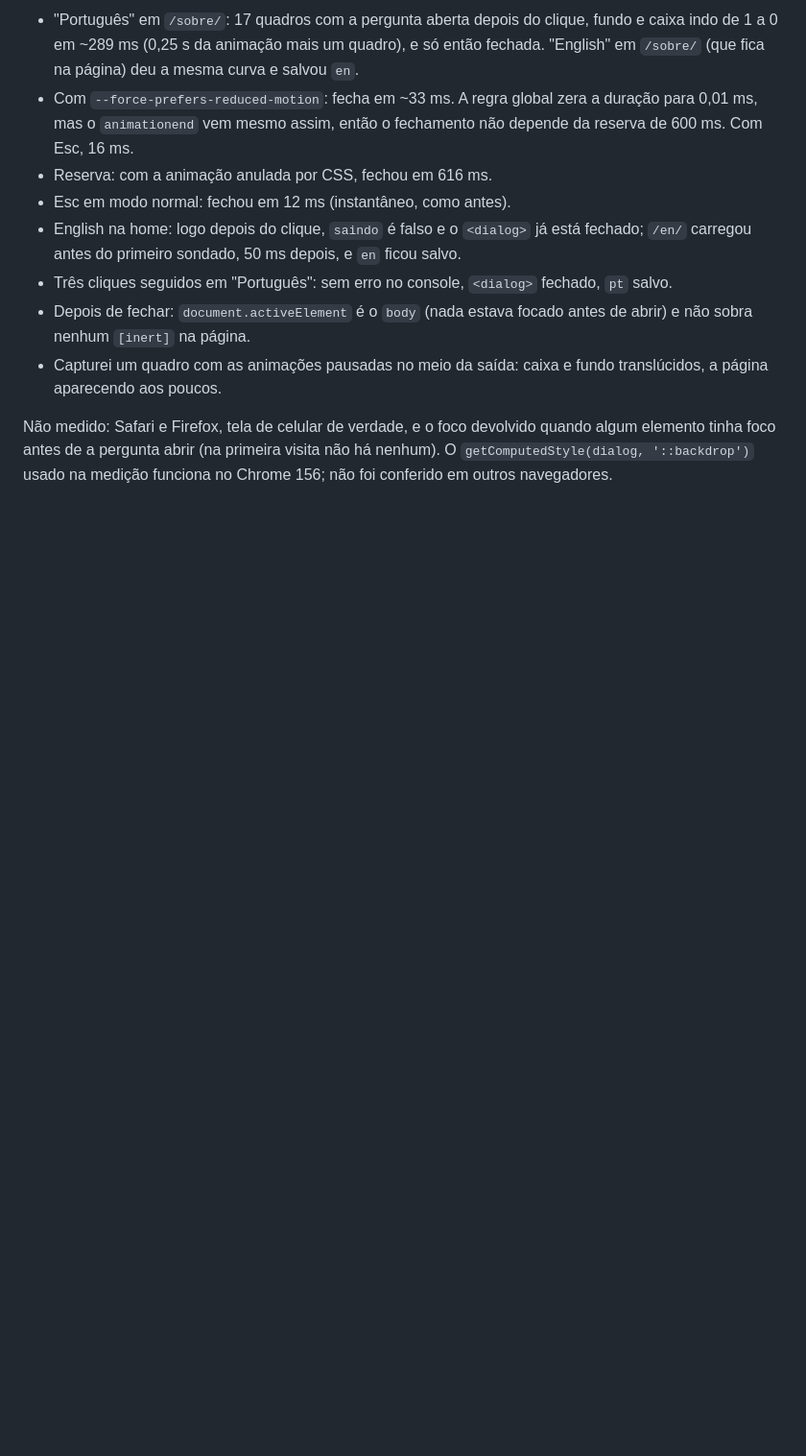
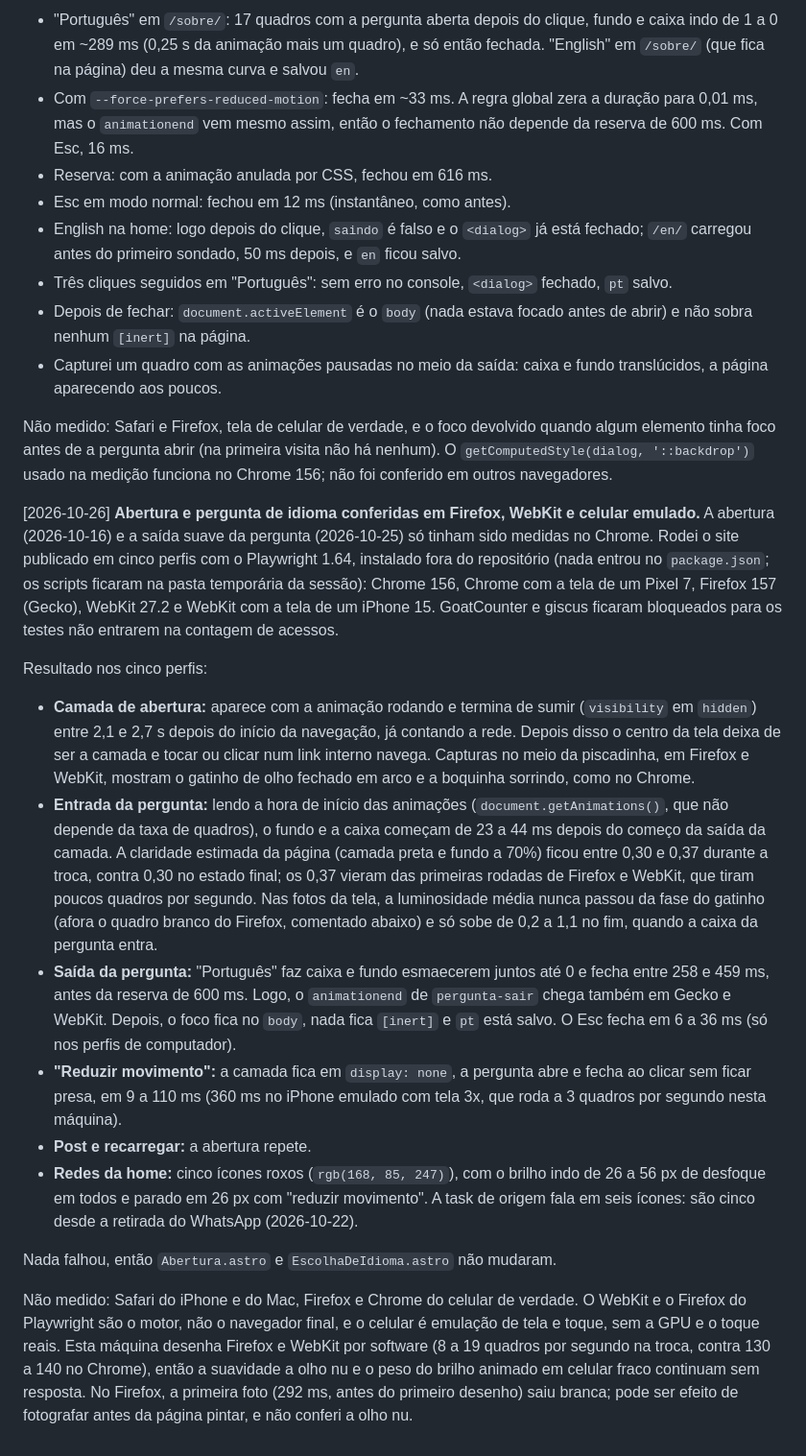
Before and after one commit to Felipe-Alcantara/felixo-blog, a Markdown page: IA.md, the part around the change. Shown at 96% size. Drawn GitHub-style; blank space fills up the shorter version.

Commit message:
docs: registra no IA.md a conferência da abertura em Firefox, WebKit e celular emulado
A abertura do gatinho e a pergunta de idioma só tinham sido medidas no Chrome.
A entrada de hoje guarda o que foi medido no site publicado em cinco perfis, o
que não se mede sem aparelho de verdade e a correção de "seis ícones" para
cinco nas redes da home. Nenhum código mudou.

Co-Authored-By: Claude Sonnet 5.5 <noreply@anthropic.com>
Claude-Session: https://claude.ai/code/session_01VN6y9Bb3r7B7LnTu3Qi5vk

```diff
--- a/IA.md
+++ b/IA.md
@@ -1784,3 +1784,54 @@ Não medido: Safari e Firefox, tela de celular de verdade, e o foco devolvido
 quando algum elemento tinha foco antes de a pergunta abrir (na primeira visita
 não há nenhum). O `getComputedStyle(dialog, '::backdrop')` usado na medição
 funciona no Chrome 156; não foi conferido em outros navegadores.
+
+[2026-10-26] **Abertura e pergunta de idioma conferidas em Firefox, WebKit e
+celular emulado.** A abertura (2026-10-16) e a saída suave da pergunta
+(2026-10-25) só tinham sido medidas no Chrome. Rodei o site publicado em cinco
+perfis com o Playwright 1.64, instalado fora do repositório (nada entrou no
+`package.json`; os scripts ficaram na pasta temporária da sessão): Chrome 156,
+Chrome com a tela de um Pixel 7, Firefox 157 (Gecko), WebKit 27.2 e WebKit com a
+tela de um iPhone 15. GoatCounter e giscus ficaram bloqueados para os testes não
+entrarem na contagem de acessos.
+
+Resultado nos cinco perfis:
+
+- **Camada de abertura:** aparece com a animação rodando e termina de sumir
+  (`visibility` em `hidden`) entre 2,1 e 2,7 s depois do início da navegação, já
+  contando a rede. Depois disso o centro da tela deixa de ser a camada e tocar
+  ou clicar num link interno navega. Capturas no meio da piscadinha, em Firefox
+  e WebKit, mostram o gatinho de olho fechado em arco e a boquinha sorrindo,
+  como no Chrome.
+- **Entrada da pergunta:** lendo a hora de início das animações
+  (`document.getAnimations()`, que não depende da taxa de quadros), o fundo e a
+  caixa começam de 23 a 44 ms depois do começo da saída da camada. A claridade
+  estimada da página (camada preta e fundo a 70%) ficou entre 0,30 e 0,37
+  durante a troca, contra 0,30 no estado final; os 0,37 vieram das primeiras
+  rodadas de Firefox e WebKit, que tiram poucos quadros por segundo. Nas fotos
+  da tela, a luminosidade média nunca passou da fase do gatinho (afora o quadro
+  branco do Firefox, comentado abaixo) e só sobe de 0,2 a 1,1 no fim, quando a
+  caixa da pergunta entra.
+- **Saída da pergunta:** "Português" faz caixa e fundo esmaecerem juntos até 0 e
+  fecha entre 258 e 459 ms, antes da reserva de 600 ms. Logo, o `animationend`
+  de `pergunta-sair` chega também em Gecko e WebKit. Depois, o foco fica no
+  `body`, nada fica `[inert]` e `pt` está salvo. O Esc fecha em 6 a 36 ms (só
+  nos perfis de computador).
+- **"Reduzir movimento":** a camada fica em `display: none`, a pergunta abre e
+  fecha ao clicar sem ficar presa, em 9 a 110 ms (360 ms no iPhone emulado com
+  tela 3x, que roda a 3 quadros por segundo nesta máquina).
+- **Post e recarregar:** a abertura repete.
+- **Redes da home:** cinco ícones roxos (`rgb(168, 85, 247)`), com o brilho indo
+  de 26 a 56 px de desfoque em todos e parado em 26 px com "reduzir movimento".
+  A task de origem fala em seis ícones: são cinco desde a retirada do WhatsApp
+  (2026-10-22).
+
+Nada falhou, então `Abertura.astro` e `EscolhaDeIdioma.astro` não mudaram.
+
+Não medido: Safari do iPhone e do Mac, Firefox e Chrome do celular de verdade. O
+WebKit e o Firefox do Playwright são o motor, não o navegador final, e o celular
+é emulação de tela e toque, sem a GPU e o toque reais. Esta máquina desenha
+Firefox e WebKit por software (8 a 19 quadros por segundo na troca, contra 130 a
+140 no Chrome), então a suavidade a olho nu e o peso do brilho animado em
+celular fraco continuam sem resposta. No Firefox, a primeira foto (292 ms, antes
+do primeiro desenho) saiu branca; pode ser efeito de fotografar antes da página
+pintar, e não conferi a olho nu.
```
